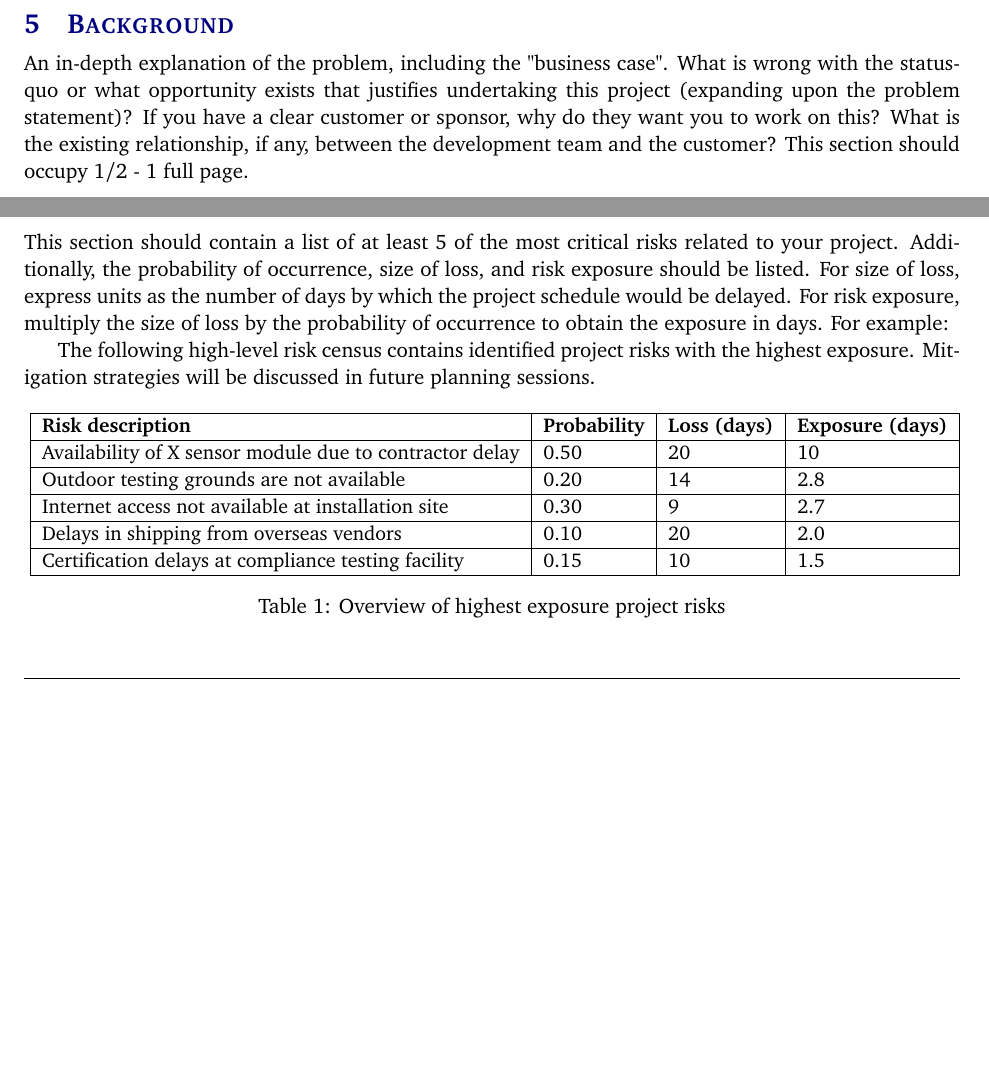
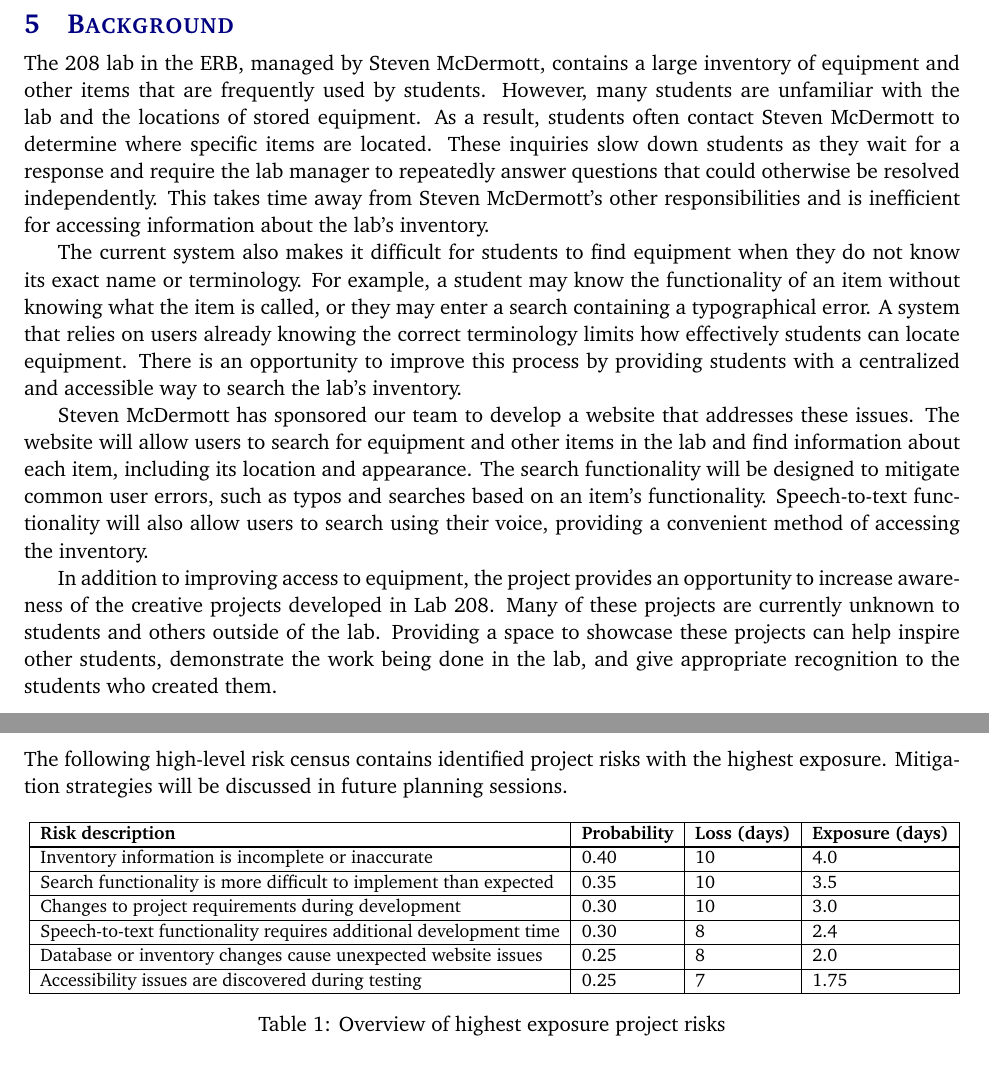
Before and after one commit to MichaelParks03/3DLabManager, a LaTeX document (docs/charter/project_charter.tex, which reads docs/charter/tex/background.tex, docs/charter/tex/risks.tex): two parts of pages 6 and 7 of 9 before the commit and two parts of pages 6 and 8 of 9 after it, joined at a grey line, cut so that both start at the same text, the shorter picture padded with empty space. Compiled offline with pdfLaTeX.

Commit message:
Add tex to charter
Background, methodology, problem & risks,

```diff
--- a/docs/charter/tex/background.tex
+++ b/docs/charter/tex/background.tex
@@ -1 +1,7 @@
-An in-depth explanation of the problem, including the "business case". What is wrong with the status-quo or what opportunity exists that justifies undertaking this project (expanding upon the problem statement)? If you have a clear customer or sponsor, why do they want you to work on this? What is the existing relationship, if any, between the development team and the customer? This section should occupy 1/2 - 1 full page.
+The 208 lab in the ERB, managed by Steven McDermott, contains a large inventory of equipment and other items that are frequently used by students. However, many students are unfamiliar with the lab and the locations of stored equipment. As a result, students often contact Steven McDermott to determine where specific items are located. These inquiries slow down students as they wait for a response and require the lab manager to repeatedly answer questions that could otherwise be resolved independently. This takes time away from Steven McDermott's other responsibilities and is inefficient for accessing information about the lab's inventory.
+
+The current system also makes it difficult for students to find equipment when they do not know its exact name or terminology. For example, a student may know the functionality of an item without knowing what the item is called, or they may enter a search containing a typographical error. A system that relies on users already knowing the correct terminology limits how effectively students can locate equipment. There is an opportunity to improve this process by providing students with a centralized and accessible way to search the lab's inventory.
+
+Steven McDermott has sponsored our team to develop a website that addresses these issues. The website will allow users to search for equipment and other items in the lab and find information about each item, including its location and appearance. The search functionality will be designed to mitigate common user errors, such as typos and searches based on an item's functionality. Speech-to-text functionality will also allow users to search using their voice, providing a convenient method of accessing the inventory.
+
+In addition to improving access to equipment, the project provides an opportunity to increase awareness of the creative projects developed in Lab 208. Many of these projects are currently unknown to students and others outside of the lab. Providing a space to showcase these projects can help inspire other students, demonstrate the work being done in the lab, and give appropriate recognition to the students who created them.
--- a/docs/charter/tex/risks.tex
+++ b/docs/charter/tex/risks.tex
@@ -1,17 +1,16 @@
-This section should contain a list of at least 5 of the most critical risks related to your project. Additionally, the probability of occurrence, size of loss, and risk exposure should be listed. For size of loss, express units as the number of days by which the project schedule would be delayed. For risk exposure, multiply the size of loss by the probability of occurrence to obtain the exposure in days. For example:
-
 The following high-level risk census contains identified project risks with the highest exposure. Mitigation strategies will be discussed in future planning sessions.
 
 \begin{table}[h]
 \resizebox{\textwidth}{!}{
 \begin{tabular}{|l|l|l|l|}
 \hline
- \textbf{Risk description} & \textbf{Probability} & \textbf{Loss (days)} & \textbf{Exposure (days)} \\ \hline
- Availability of X sensor module due to contractor delay  & 0.50 & 20 & 10 \\ \hline
- Outdoor testing grounds are not available  & 0.20 & 14 & 2.8 \\ \hline
- Internet access not available at installation site  & 0.30 & 9 & 2.7 \\ \hline
- Delays in shipping from overseas vendors  & 0.10 & 20 & 2.0 \\ \hline
- Certification delays at compliance testing facility & 0.15 & 10 & 1.5 \\ \hline
+\textbf{Risk description} & \textbf{Probability} & \textbf{Loss (days)} & \textbf{Exposure (days)} \\ \hline
+Inventory information is incomplete or inaccurate & 0.40 & 10 & 4.0 \\ \hline
+Search functionality is more difficult to implement than expected & 0.35 & 10 & 3.5 \\ \hline
+Changes to project requirements during development & 0.30 & 10 & 3.0 \\ \hline
+Speech-to-text functionality requires additional development time & 0.30 & 8 & 2.4 \\ \hline
+Database or inventory changes cause unexpected website issues & 0.25 & 8 & 2.0 \\ \hline
+Accessibility issues are discovered during testing & 0.25 & 7 & 1.75 \\ \hline
 \end{tabular}}
 \caption{Overview of highest exposure project risks}
 \end{table}
```
Also changed, not shown: docs/charter/tex/methodology.tex (+1 -1 lines), docs/charter/tex/problem.tex (+1 -1 lines).
